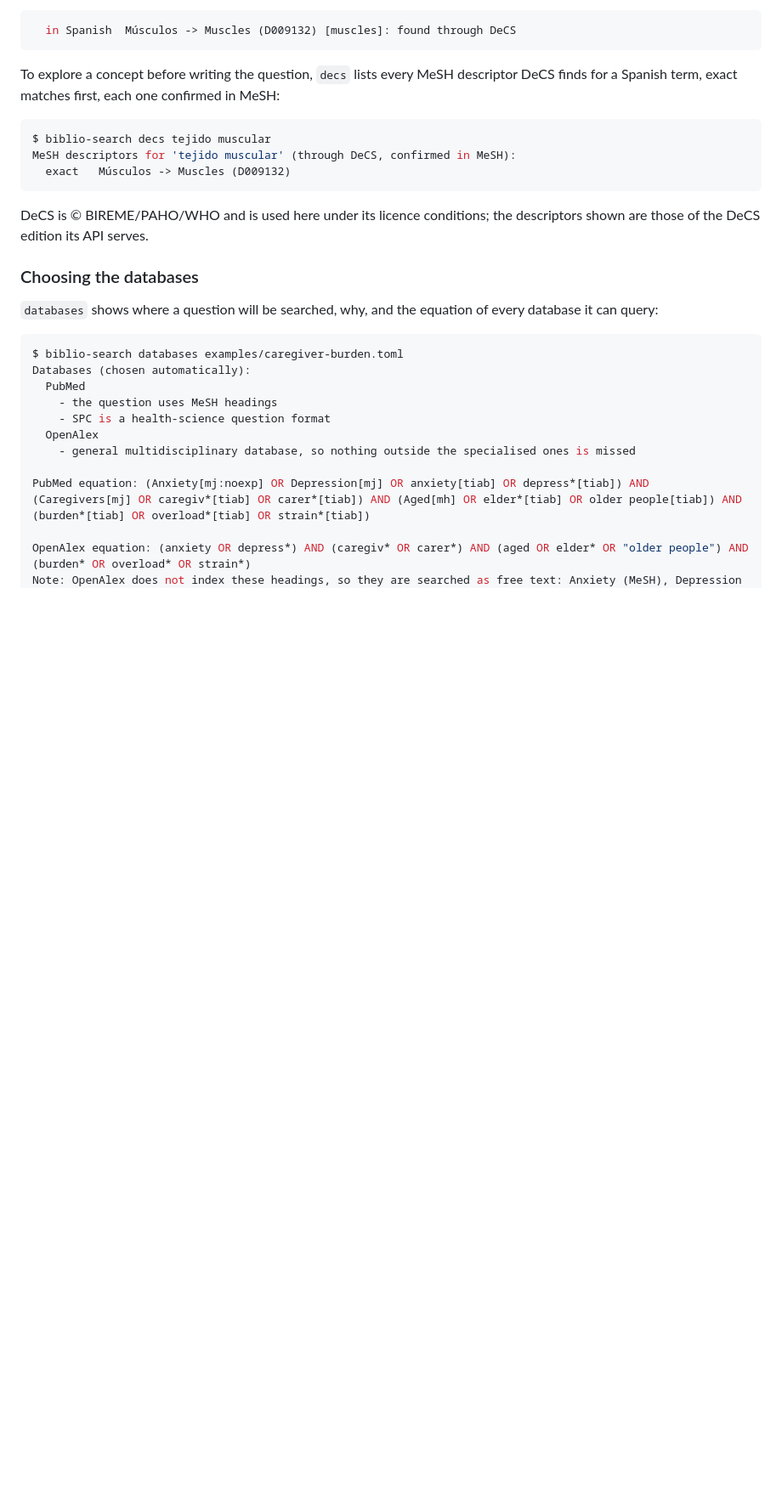
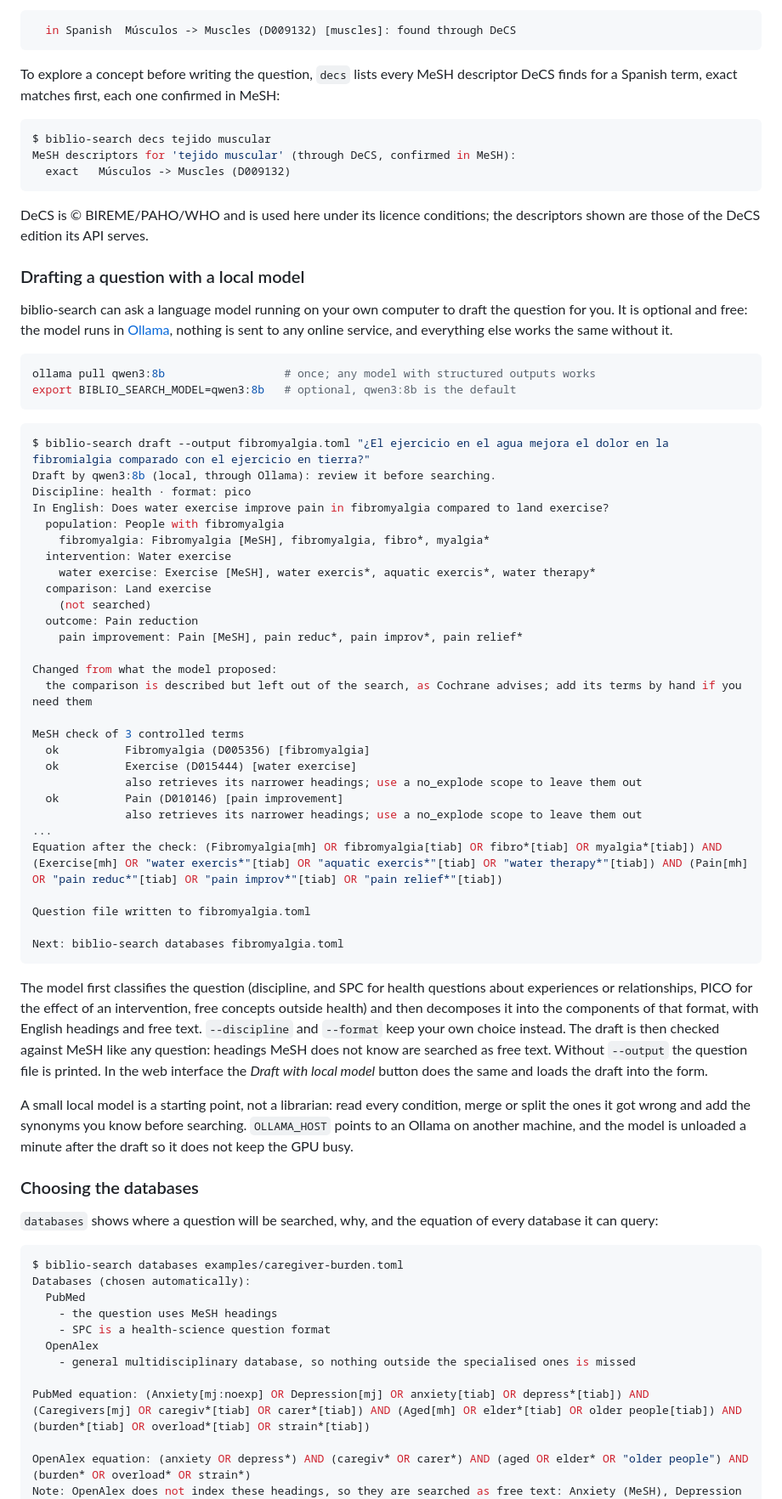
Before and after one commit to juanmmm21/biblio-search, a Markdown page: README.md, the part around one of its changes. Shown at 85% size. Rendered like a GitHub page; blank space fills up the shorter version.

Commit message:
docs: local assistant usage, troubleshooting and screenshot

````diff
--- a/README.md
+++ b/README.md
@@ -362,6 +374,61 @@ MeSH descriptors for 'tejido muscular' (through DeCS, confirmed in MeSH):
 
 DeCS is © BIREME/PAHO/WHO and is used here under its licence conditions; the descriptors
 shown are those of the DeCS edition its API serves.
+
+### Drafting a question with a local model
+
+biblio-search can ask a language model running on your own computer to draft the question
+for you. It is optional and free: the model runs in [Ollama](https://ollama.com), nothing is
+sent to any online service, and everything else works the same without it.
+
+```bash
+ollama pull qwen3:8b                  # once; any model with structured outputs works
+export BIBLIO_SEARCH_MODEL=qwen3:8b   # optional, qwen3:8b is the default
+```
+
+```console
+$ biblio-search draft --output fibromyalgia.toml "¿El ejercicio en el agua mejora el dolor en la fibromialgia comparado con el ejercicio en tierra?"
+Draft by qwen3:8b (local, through Ollama): review it before searching.
+Discipline: health · format: pico
+In English: Does water exercise improve pain in fibromyalgia compared to land exercise?
+  population: People with fibromyalgia
+    fibromyalgia: Fibromyalgia [MeSH], fibromyalgia, fibro*, myalgia*
+  intervention: Water exercise
+    water exercise: Exercise [MeSH], water exercis*, aquatic exercis*, water therapy*
+  comparison: Land exercise
+    (not searched)
+  outcome: Pain reduction
+    pain improvement: Pain [MeSH], pain reduc*, pain improv*, pain relief*
+
+Changed from what the model proposed:
+  the comparison is described but left out of the search, as Cochrane advises; add its terms by hand if you need them
+
+MeSH check of 3 controlled terms
+  ok          Fibromyalgia (D005356) [fibromyalgia]
+  ok          Exercise (D015444) [water exercise]
+              also retrieves its narrower headings; use a no_explode scope to leave them out
+  ok          Pain (D010146) [pain improvement]
+              also retrieves its narrower headings; use a no_explode scope to leave them out
+...
+Equation after the check: (Fibromyalgia[mh] OR fibromyalgia[tiab] OR fibro*[tiab] OR myalgia*[tiab]) AND (Exercise[mh] OR "water exercis*"[tiab] OR "aquatic exercis*"[tiab] OR "water therapy*"[tiab]) AND (Pain[mh] OR "pain reduc*"[tiab] OR "pain improv*"[tiab] OR "pain relief*"[tiab])
+
+Question file written to fibromyalgia.toml
+
+Next: biblio-search databases fibromyalgia.toml
+```
+
+The model first classifies the question (discipline, and SPC for health questions about
+experiences or relationships, PICO for the effect of an intervention, free concepts outside
+health) and then decomposes it into the components of that format, with English headings
+and free text. `--discipline` and `--format` keep your own choice instead. The draft is then
+checked against MeSH like any question: headings MeSH does not know are searched as free
+text. Without `--output` the question file is printed. In the web interface the
+*Draft with local model* button does the same and loads the draft into the form.
+
+A small local model is a starting point, not a librarian: read every condition, merge or
+split the ones it got wrong and add the synonyms you know before searching. `OLLAMA_HOST`
+points to an Ollama on another machine, and the model is unloaded a minute after the draft
+so it does not keep the GPU busy.
 
 ### Choosing the databases
 
````
Also changed, not shown: other parts of README.md (+19 -2 lines), docs/screenshots/draft.png (added).
